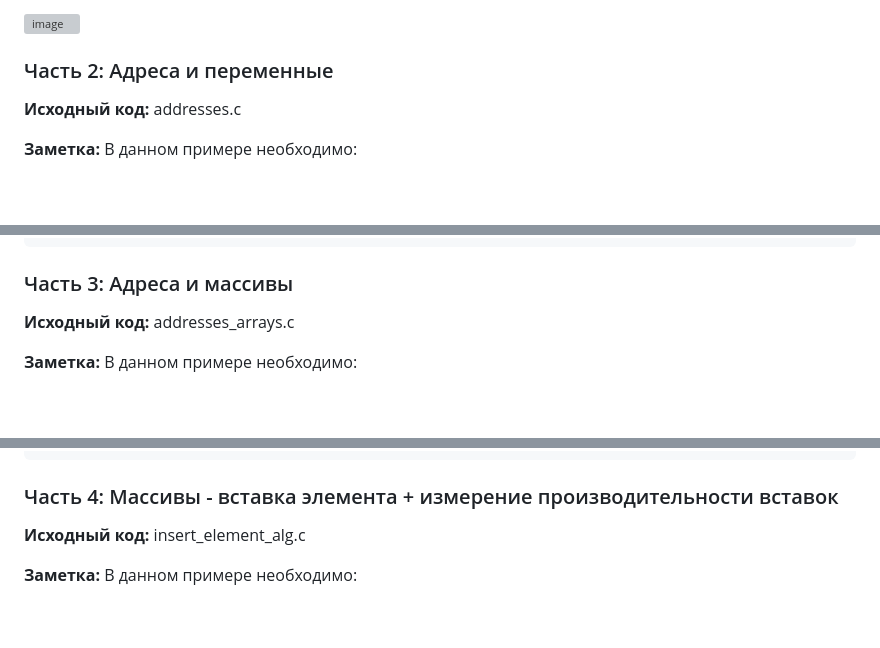
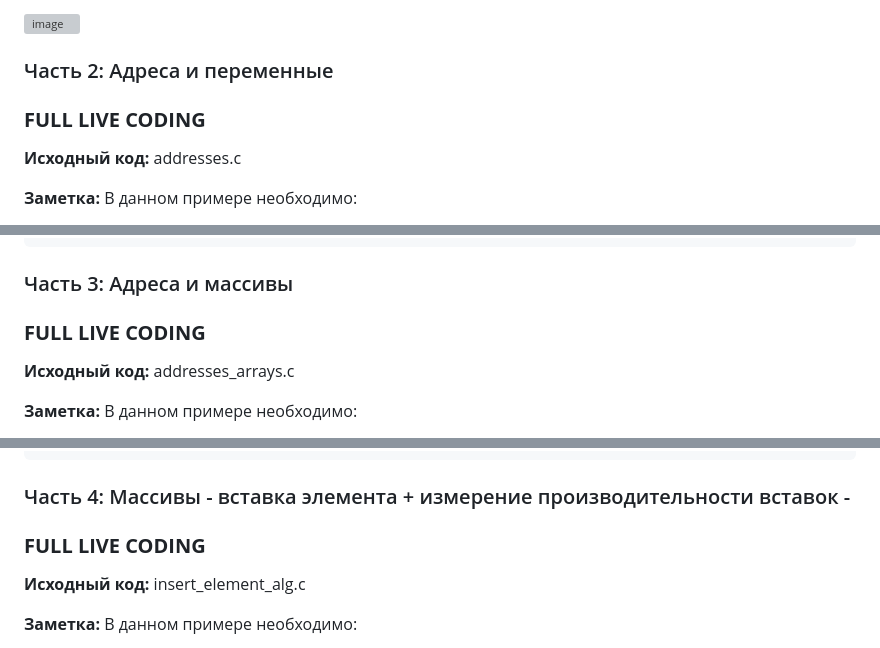
Before and after one commit to il-bychkov/algorithms_course, a Markdown page: practice/0_vars_arrays/readme_rus.md, 3 parts joined by grey strips. Drawn GitHub-style; blank space fills up the shorter version; grey boxes are pictures that could not be loaded.

Commit message:
Update readme_rus.md
Live coding labels

````diff
--- a/practice/0_vars_arrays/readme_rus.md
+++ b/practice/0_vars_arrays/readme_rus.md
@@ -30,6 +30,9 @@
 ![image](https://github.com/il-bychkov/algorithms/assets/2277222/cf037240-1e2d-46d1-bbf2-98804e802462)
 
 ### Часть 2: Адреса и переменные
+
+### **FULL LIVE CODING**
+
 **Исходный код:** addresses.с
 
 **Заметка:** В данном примере необходимо:
@@ -97,6 +100,8 @@ char end   address = 0x7ffeed9c5b40
 
 ### Часть 3: Адреса и массивы
 
+### **FULL LIVE CODING**
+
 **Исходный код:** addresses_arrays.c
 
 **Заметка:** В данном примере необходимо:
@@ -138,7 +143,9 @@ int array element shift = [8] -  value stored = 18  - address = 0x7ffee9b45b40
 int array element shift = [9] -  value stored = 19  - address = 0x7ffee9b45b44
 ```
 
-### Часть 4: Массивы - вставка элемента + измерение производительности вставок
+### Часть 4: Массивы - вставка элемента + измерение производительности вставок -
+
+### **FULL LIVE CODING**
 
 **Исходный код:** insert_element_alg.c
 
````
